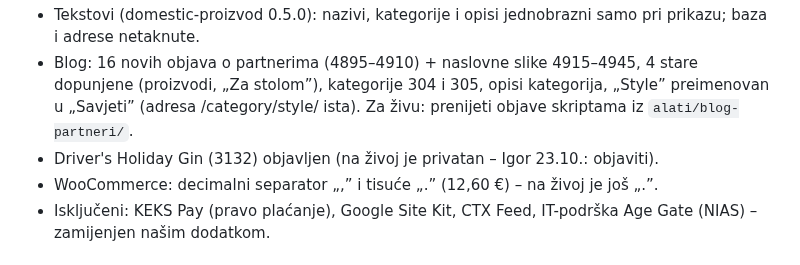
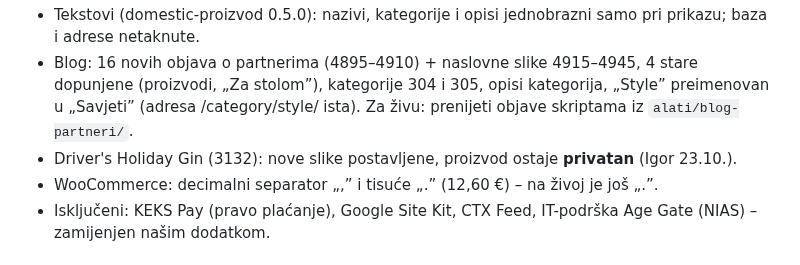
Before and after one commit to igkutil-blip/wordpress, a Markdown page: izdanja/proba/STANJE.md, the part around the change. GitHub-like rendering.

```diff
--- a/izdanja/proba/STANJE.md
+++ b/izdanja/proba/STANJE.md
@@ -19,7 +19,7 @@ Softaculous klon žive stranice (22.10.2026.), isti hosting (MyDataKnox cp064).
 - Slike: Avellana 0,70 l – nove fotografije (ambijentalna na staroj adresi glavne slike, studio-/posluzivanje- nove, medalje zamijenjene).
 - Tekstovi (domestic-proizvod 0.5.0): nazivi, kategorije i opisi jednobrazni samo pri prikazu; baza i adrese netaknute.
 - Blog: 16 novih objava o partnerima (4895–4910) + naslovne slike 4915–4945, 4 stare dopunjene (proizvodi, „Za stolom”), kategorije 304 i 305, opisi kategorija, „Style” preimenovan u „Savjeti” (adresa /category/style/ ista). Za živu: prenijeti objave skriptama iz `alati/blog-partneri/`.
-- Driver's Holiday Gin (3132) objavljen (na živoj je privatan – Igor 23.10.: objaviti).
+- Driver's Holiday Gin (3132): nove slike postavljene, proizvod ostaje **privatan** (Igor 23.10.).
 - WooCommerce: decimalni separator „,” i tisuće „.” (12,60 €) – na živoj je još „.”.
 - Isključeni: KEKS Pay (pravo plaćanje), Google Site Kit, CTX Feed, IT-podrška Age Gate (NIAS) – zamijenjen našim dodatkom.
 
```
Also changed, not shown: izdanja/ZA-PROVJERU.md (+1 -1 lines).
